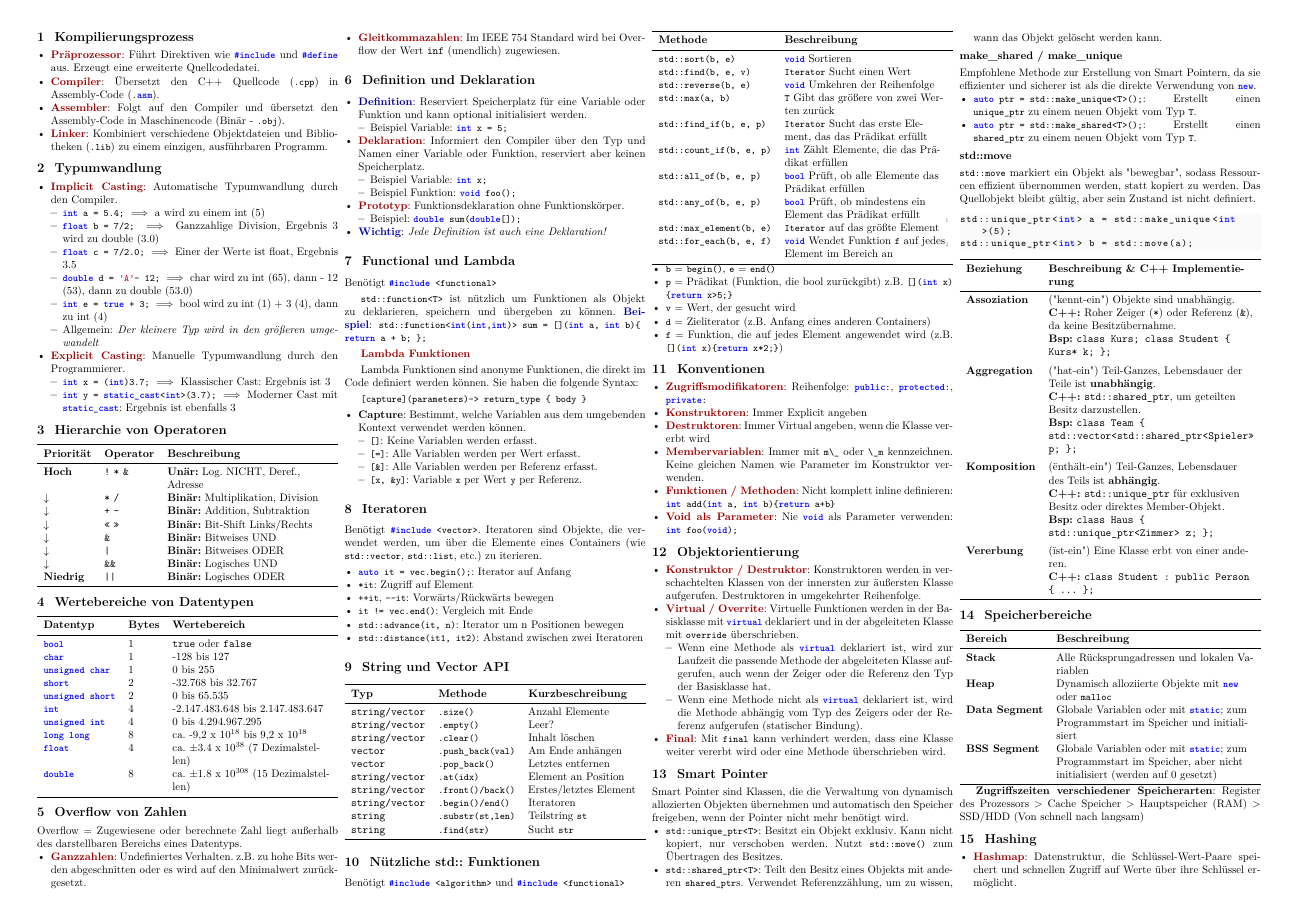
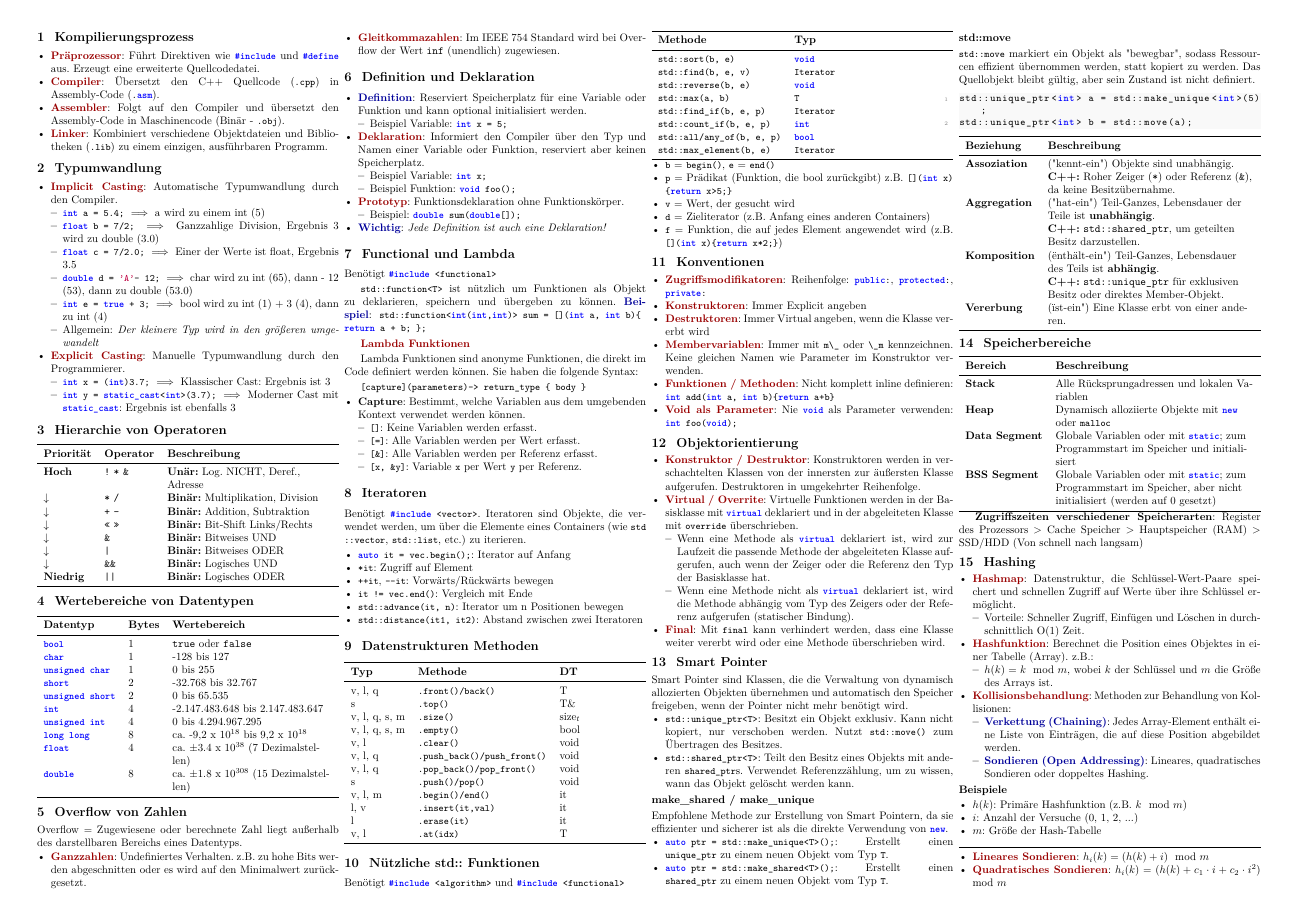
Before and after one commit to henriSchulz/ITAT, a LaTeX document (main.tex): page 1 of 3 before the commit and page 1 of 2 after it. The pictures show the PDF file main.pdf that the author committed with the source.

Commit message:
layout fix

```diff
--- a/main.tex
+++ b/main.tex
@@ -241,24 +241,29 @@ Iteratoren sind Objekte, die verwendet werden, um über die Elemente eines Conta
 \end{itemize}
 
 
- \section{String und Vector API}
- \noindent
- \begin{tabularx}{\linewidth}{l l >{\RaggedRight}X}
- \toprule
-\textbf{Typ} & \textbf{Methode} & \textbf{Kurzbeschreibung} \\
+ \section{Datenstrukturen Methoden}
+\noindent
+\begin{tabularx}{\linewidth}{l l >{\RaggedRight}X}
+\toprule
+\textbf{Typ} & \textbf{Methode} & \textbf{DT} \\
 \midrule
-\texttt{string/vector} & \lstinline|.size()| & Anzahl Elemente \\
-\texttt{string/vector} & \lstinline|.empty()| & Leer? \\
-\texttt{string/vector} & \lstinline|.clear()| & Inhalt löschen \\
-\texttt{vector} & \lstinline|.push_back(val)| & Am Ende anhängen \\
-\texttt{vector} & \lstinline|.pop_back()| & Letztes entfernen \\
-\texttt{string/vector} & \lstinline|.at(idx)| & Element an Position \\
-\texttt{string/vector} & \lstinline|.front()/back()| & Erstes/letztes Element \\
-\texttt{string/vector} & \lstinline|.begin()/end()| & Iteratoren \\
-\texttt{string} & \lstinline|.substr(st,len)| & Teilstring \lstinline|st| \ \\
-\texttt{string} & \lstinline|.find(str)| & Sucht \lstinline|str| \\
+v, l, q & \lstinline|.front()/back()| & T \\
+s & \lstinline|.top()| & T\& \\
+v, l, q, s, m & \lstinline|.size()| & size_t \\
+v, l, q, s, m & \lstinline|.empty()| & bool \\
+v, l & \lstinline|.clear()| & void \\
+v, l, q& \lstinline|.push_back()/push_front()| & void \\
+v, l, q & \lstinline|.pop_back()/pop_front()| & void \\
+s & \lstinline|.push()/pop()| & void \\
+v, l, m & \lstinline|.begin()/end()| & it \\
+l, v & \lstinline|.insert(it,val)| & it  \\
+l & \lstinline|.erase(it)| & it  \\
+v, l & \lstinline|.at(idx)| & T \\
 \bottomrule
 \end{tabularx}
+
+
+
 
  \section{Nützliche std:: Funktionen}
  Benötigt \lstinline|#include <algorithm>| und \lstinline|#include <functional>|
@@ -266,18 +271,16 @@ Iteratoren sind Objekte, die verwendet werden, um über die Elemente eines Conta
  \noindent
  \begin{tabularx}{\linewidth}{l >{\RaggedRight}X}
  \toprule
- \textbf{Methode} & \textbf{Beschreibung} \\
+ \textbf{Methode} & \textbf{Typ} \\
  \midrule
- \lstinline|std::sort(b, e)| & \lstinline|void|  Sortieren\\
- \lstinline|std::find(b, e, v)| & \lstinline|Iterator|  Sucht einen Wert \\
- \lstinline|std::reverse(b, e)| & \lstinline|void|  Umkehren der Reihenfolge \\
- \lstinline|std::max(a, b)| & \lstinline|T|  Gibt das größere von zwei Werten zurück \\
- \lstinline|std::find_if(b, e, p)| & \lstinline|Iterator|  Sucht das erste Element, das das Prädikat erfüllt \\
- \lstinline|std::count_if(b, e, p)| & \lstinline|int|  Zählt Elemente, die das Prädikat erfüllen \\
- \lstinline|std::all_of(b, e, p)| & \lstinline|bool|  Prüft, ob alle Elemente das Prädikat erfüllen \\
- \lstinline|std::any_of(b, e, p)| & \lstinline|bool|  Prüft, ob mindestens ein Element das Prädikat erfüllt \\
- \lstinline|std::max_element(b, e)| & \lstinline|Iterator|  auf das größte Element\\
- \lstinline|std::for_each(b, e, f)| & \lstinline|void|  Wendet Funktion \lstinline|f| auf jedes Element im Bereich an \\
+ \lstinline|std::sort(b, e)| & \lstinline|void| \\
+ \lstinline|std::find(b, e, v)| & \lstinline|Iterator| \\
+ \lstinline|std::reverse(b, e)| & \lstinline|void|  \\
+ \lstinline|std::max(a, b)| & \lstinline|T| \\
+ \lstinline|std::find_if(b, e, p)| & \lstinline|Iterator|\\
+ \lstinline|std::count_if(b, e, p)| & \lstinline|int|\\
+ \lstinline|std::all/any_of(b, e, p)| & \lstinline|bool| \\
+ \lstinline|std::max_element(b, e)| & \lstinline|Iterator|\\
 
  \bottomrule
  \end{tabularx}
@@ -343,26 +346,18 @@ std::unique_ptr<int> b = std::move(a);
 \noindent
 \begin{tabularx}{\linewidth}{l >{\RaggedRight}X}
 \toprule
-\textbf{Beziehung} & \textbf{Beschreibung \& C++ Implementierung} \\
+\textbf{Beziehung} & \textbf{Beschreibung } \\
 \midrule
-\textbf{Assoziation} &
-("kennt-ein") Objekte sind unabhängig. \newline
-\textbf{C++:} Roher Zeiger (\texttt{*}) oder Referenz (\texttt{\&}), da keine Besitzübernahme. \newline
-\textbf{Bsp:} \texttt{class Kurs; class Student \{ Kurs* k; \};} \\
-\addlinespace % Fügt etwas Platz hinzu
-\textbf{Aggregation} &
-("hat-ein") Teil-Ganzes, Lebensdauer der Teile ist \textbf{unabhängig}. \newline
-\textbf{C++:} \texttt{std::shared\_ptr}, um geteilten Besitz darzustellen. \newline
-\textbf{Bsp:} \texttt{class Team \{ std::vector<std::shared\_ptr<Spieler>> p; \};} \\
-\addlinespace
-\textbf{Komposition} &
-("enthält-ein") Teil-Ganzes, Lebensdauer des Teils ist \textbf{abhängig}. \newline
-\textbf{C++:} \texttt{std::unique\_ptr} für exklusiven Besitz oder direktes Member-Objekt. \newline
-\textbf{Bsp:} \texttt{class Haus \{ std::unique\_ptr<Zimmer> z; \};} \\
-\addlinespace
-\textbf{Vererbung} &
-("ist-ein") Eine Klasse erbt von einer anderen. \newline
-\textbf{C++:} \texttt{class Student : public Person \{ ... \};} \\
+\textbf{Assoziation} & ("kennt-ein") Objekte sind unabhängig. \newline
+\textbf{C++:} Roher Zeiger (\texttt{*}) oder Referenz (\texttt{\&}), da keine Besitzübernahme. \\
+
+\textbf{Aggregation} & ("hat-ein") Teil-Ganzes, Lebensdauer der Teile ist \textbf{unabhängig}. \newline
+\textbf{C++:} \texttt{std::shared\_ptr}, um geteilten Besitz darzustellen. \\
+
+
+\textbf{Komposition} & ("enthält-ein") Teil-Ganzes, Lebensdauer des Teils ist \textbf{abhängig}. \newline
+\textbf{C++:} \texttt{std::unique\_ptr} für exklusiven Besitz oder direktes Member-Objekt. \\
+\textbf{Vererbung} & ("ist-ein") Eine Klasse erbt von einer anderen. \\
 \bottomrule
 \end{tabularx}
 
@@ -438,8 +433,8 @@ Benötigt \lstinline|#include <unordered_map>|. \lstinline|std::unordered_map<Ke
 \textbf{Methode} & \textbf{Beschreibung} \\
 \midrule
 \lstinline|map[key]| & Zugriff/Ändern eines Werts \\
-\lstinline|map.insert(pair)| & Einfügen, falls Schlüssel neu \\
-\lstinline|map.find(key)| & Sucht Schlüssel, Iterator oder \lstinline|end()| \\
+\lstinline|map.insert(\{k,v\})| & Einfügen, falls Schlüssel neu \\
+\lstinline|map.find(key)| & Sucht Schlüssel, Iterator (\lstinline|it->first|, \lstinline|it->second|) oder \lstinline|end()| \\
 \lstinline|map.erase(key)| & Löscht Schlüssel \\
 \lstinline|map.size()| & Anzahl Elemente \\
 \bottomrule
```
Also changed, not shown: main.pdf, main.tex (26 more changed lines).
